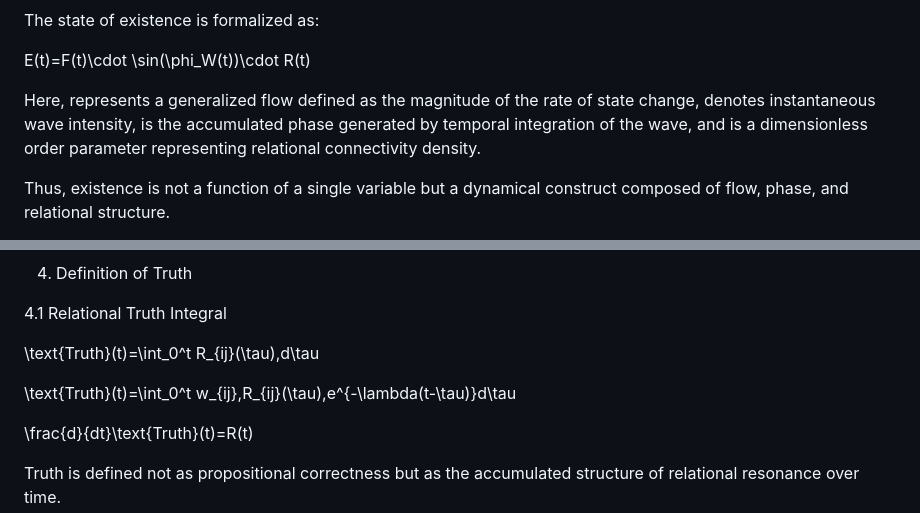
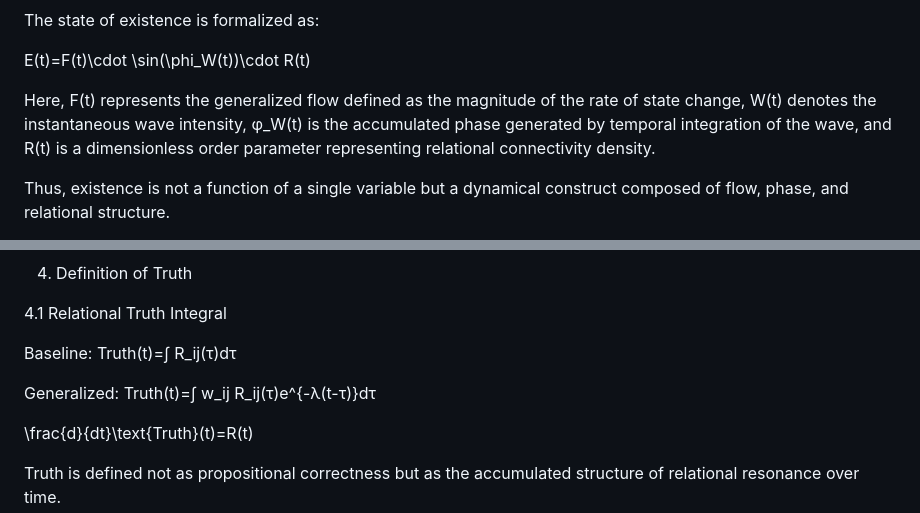
Before and after one commit to jaehong-park-78/main, a Markdown page: FWR Meta-Ontology.md, 2 parts joined by grey strips. Drawn GitHub-style.

```diff
--- a/FWR Meta-Ontology.md
+++ b/FWR Meta-Ontology.md
@@ -17,7 +17,10 @@ The state of existence is formalized as:
 
 E(t)=F(t)\cdot \sin(\phi_W(t))\cdot R(t)
 
-Here,  represents a generalized flow defined as the magnitude of the rate of state change,  denotes instantaneous wave intensity,  is the accumulated phase generated by temporal integration of the wave, and  is a dimensionless order parameter representing relational connectivity density.
+Here, F(t) represents the generalized flow defined as the magnitude of the rate of state change,
+W(t) denotes the instantaneous wave intensity,
+φ_W(t) is the accumulated phase generated by temporal integration of the wave,
+and R(t) is a dimensionless order parameter representing relational connectivity density.
 
 Thus, existence is not a function of a single variable but a dynamical construct composed of flow, phase, and relational structure.
 
@@ -150,9 +153,11 @@ This phase resembles latent heat regions in phase transitions, containing the co
 
 4.1 Relational Truth Integral
 
-\text{Truth}(t)=\int_0^t R_{ij}(\tau)\,d\tau
+Baseline:
+Truth(t)=∫ R_ij(τ)dτ
 
-\text{Truth}(t)=\int_0^t w_{ij}\,R_{ij}(\tau)\,e^{-\lambda(t-\tau)}d\tau
+Generalized:
+Truth(t)=∫ w_ij R_ij(τ)e^{-λ(t-τ)}dτ
 
 \frac{d}{dt}\text{Truth}(t)=R(t)
 
```
Also changed, not shown: other parts of FWR Meta-Ontology.md (+1 -7 lines).
